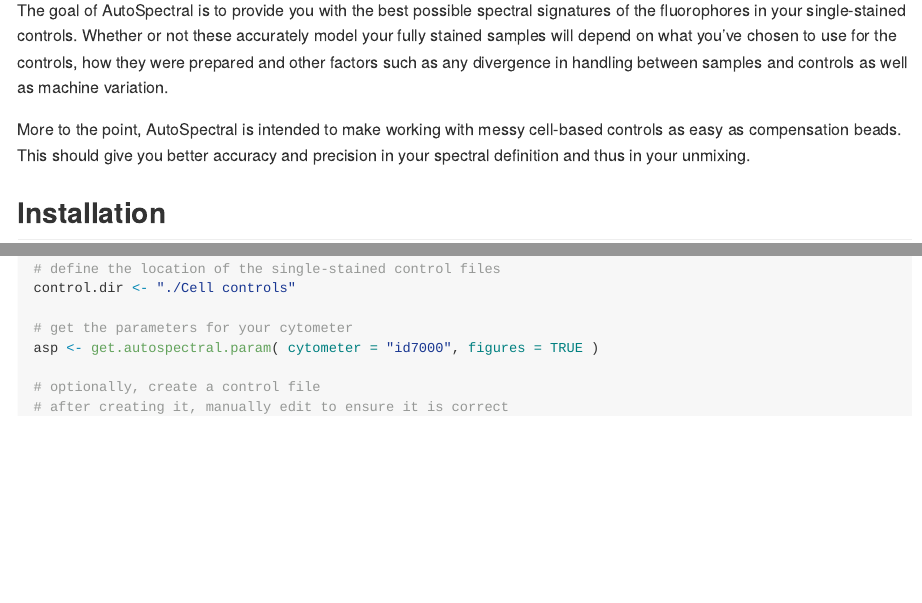
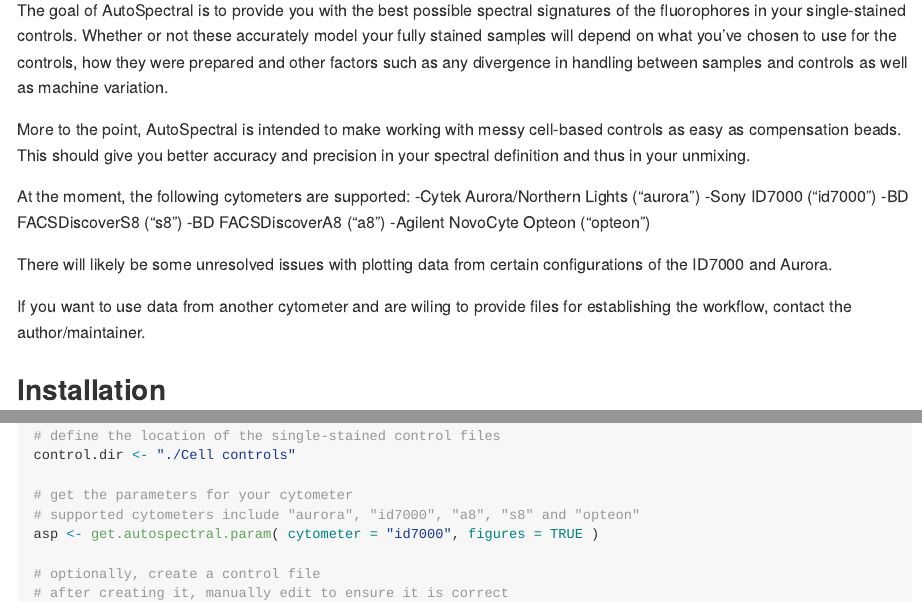
Before and after one commit to DavidRach/AutoSpectral, an R Markdown document (README.Rmd): the page in a window 1100 px wide, from 150 px down, and a second part further down, joined at a grey line. The pictures show the output file README.md that the author committed with the source, drawn offline in the style of GitHub.

Commit message:
update README

```diff
--- a/README.Rmd
+++ b/README.Rmd
@@ -31,6 +31,19 @@
 controls as easy as compensation beads. This should give you better accuracy
 and precision in your spectral definition and thus in your unmixing.
 
+At the moment, the following cytometers are supported:
+-Cytek Aurora/Northern Lights ("aurora")
+-Sony ID7000 ("id7000")
+-BD FACSDiscoverS8 ("s8")
+-BD FACSDiscoverA8 ("a8")
+-Agilent NovoCyte Opteon ("opteon")
+
+There will likely be some unresolved issues with plotting data from certain
+configurations of the ID7000 and Aurora.
+
+If you want to use data from another cytometer and are wiling to provide files
+for establishing the workflow, contact the author/maintainer.
+
 ## Installation
 
 You can install the development version of AutoSpectral from [GitHub](https://github.com/) with:
@@ -57,6 +70,7 @@
 control.dir <- "./Cell controls"
 
 # get the parameters for your cytometer
+# supported cytometers include "aurora", "id7000", "a8", "s8" and "opteon"
 asp <- get.autospectral.param( cytometer = "id7000", figures = TRUE )
 
 # optionally, create a control file
```
Also changed, not shown: README.md.
